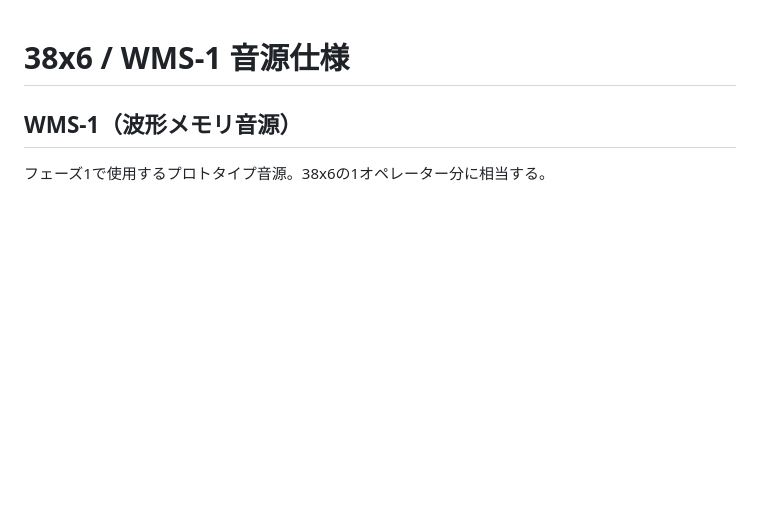
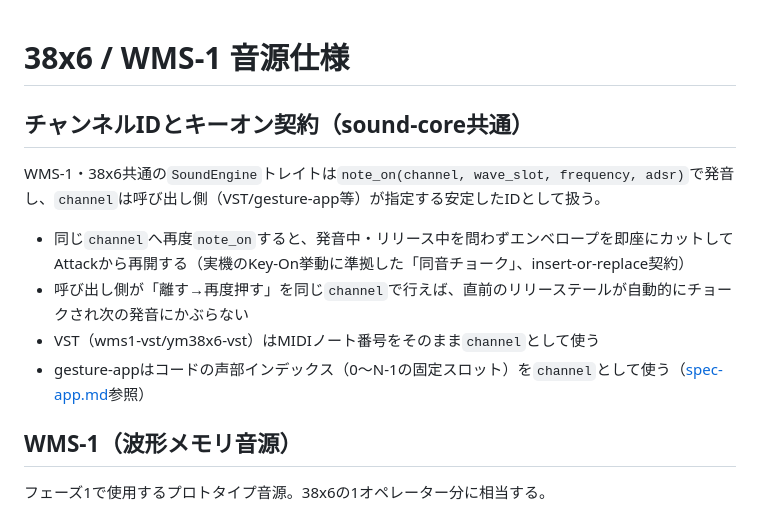
Before and after one commit to hisashisatake/ym38x6, a Markdown page: spec-sound.md, the part around the change. GitHub-like rendering; blank space fills up the shorter version.

Commit message:
docs: チャンネルIDとキーオン契約をspec-sound.md/spec-app.mdに追記する
- sound-core共通のnote_on(channel, ...)契約（insert-or-replace=同音チョーク）をspec-sound.mdに記載する。
- VSTはMIDIノート番号、gesture-appは声部の固定スロットをchannelとして使う対応関係を明記する。
- gesture-appのコード声部割り当て方針（固定スロットでリリーステールをチョークする）をspec-app.mdに記載する。

Co-Authored-By: Claude Sonnet 4.6 <noreply@anthropic.com>

```diff
--- a/spec-sound.md
+++ b/spec-sound.md
@@ -1,4 +1,13 @@
 # 38x6 / WMS-1 音源仕様
+
+## チャンネルIDとキーオン契約（sound-core共通）
+
+WMS-1・38x6共通の`SoundEngine`トレイトは`note_on(channel, wave_slot, frequency, adsr)`で発音し、`channel`は呼び出し側（VST/gesture-app等）が指定する安定したIDとして扱う。
+
+- 同じ`channel`へ再度`note_on`すると、発音中・リリース中を問わずエンベロープを即座にカットしてAttackから再開する（実機のKey-On挙動に準拠した「同音チョーク」、insert-or-replace契約）
+- 呼び出し側が「離す→再度押す」を同じ`channel`で行えば、直前のリリーステールが自動的にチョークされ次の発音にかぶらない
+- VST（wms1-vst/ym38x6-vst）はMIDIノート番号をそのまま`channel`として使う
+- gesture-appはコードの声部インデックス（0〜N-1の固定スロット）を`channel`として使う（[spec-app.md](spec-app.md)参照）
 
 ## WMS-1（波形メモリ音源）
 
```
Also changed, not shown: spec-app.md (+2 -0 lines).
